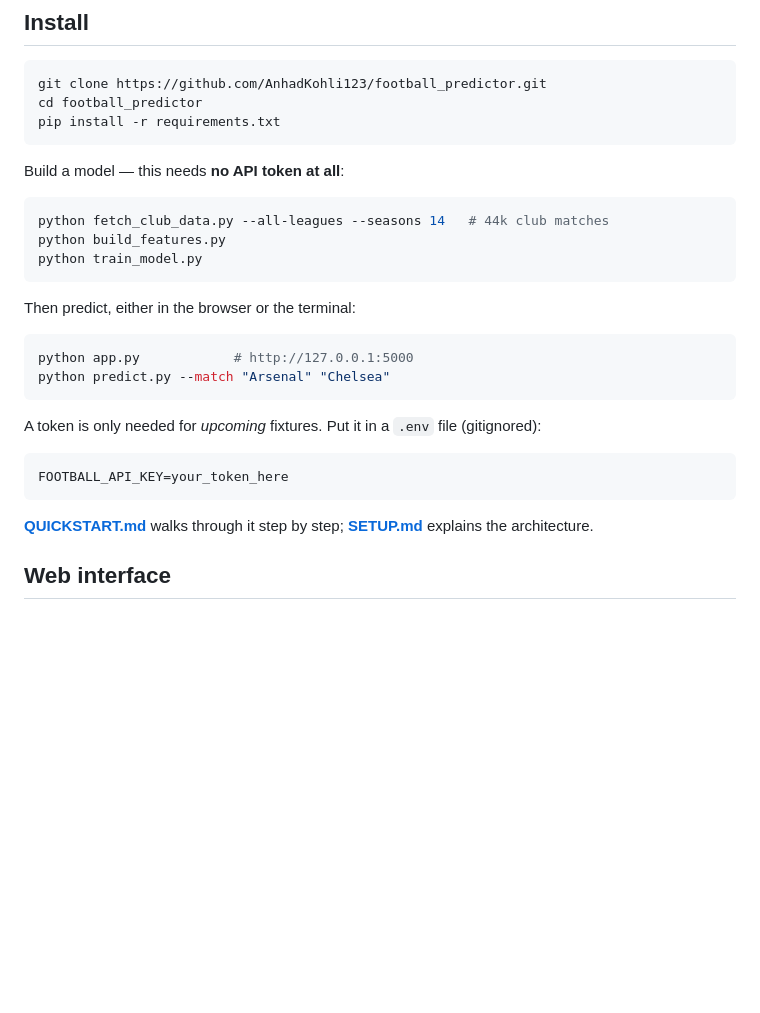
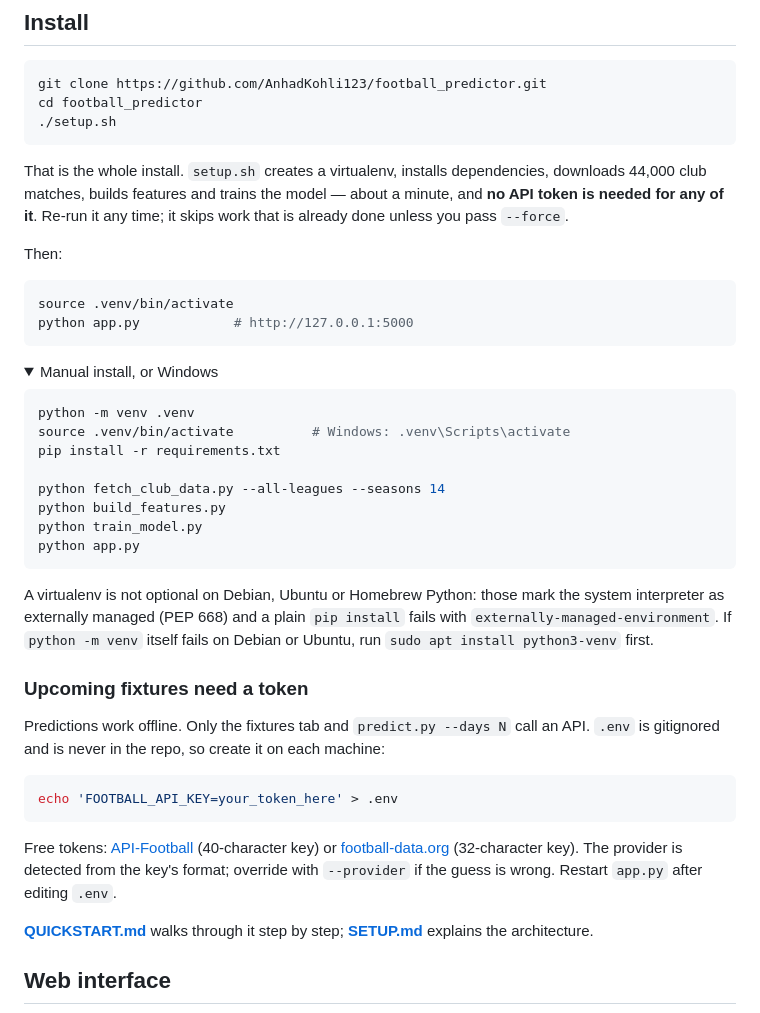
Before and after one commit to AnhadKohli123/football_predictor, a Markdown page: README.md, the part around the change. GitHub-like rendering; folded sections open; blank space fills up the shorter version.

Commit message:
Document one-command setup for local machines
Verified end to end from a fresh clone: ./setup.sh completes in about a
minute and the app, CLI and test suite all run from it.

Notes that .env is never in the repo and must be created per machine, and
why a virtualenv is required on Debian, Ubuntu and Homebrew Python (PEP 668).

Co-Authored-By: Claude Opus 5 <noreply@anthropic.com>
Claude-Session: https://claude.ai/code/session_01Jfj51k7c7oG3q86fbwGWxY

````diff
--- a/README.md
+++ b/README.md
@@ -34,30 +34,57 @@ DATE        HOME       AWAY       PREDICTION  HOME%  DRAW%  AWAY%  CONF
 ```bash
 git clone https://github.com/AnhadKohli123/football_predictor.git
 cd football_predictor
-pip install -r requirements.txt
+./setup.sh
 ```
 
-Build a model — this needs **no API token at all**:
+That is the whole install. `setup.sh` creates a virtualenv, installs
+dependencies, downloads 44,000 club matches, builds features and trains the
+model — about a minute, and **no API token is needed for any of it**. Re-run
+it any time; it skips work that is already done unless you pass `--force`.
+
+Then:
 
 ```bash
-python fetch_club_data.py --all-leagues --seasons 14   # 44k club matches
+source .venv/bin/activate
+python app.py            # http://127.0.0.1:5000
+```
+
+<details>
+<summary>Manual install, or Windows</summary>
+
+```bash
+python -m venv .venv
+source .venv/bin/activate          # Windows: .venv\Scripts\activate
+pip install -r requirements.txt
+
+python fetch_club_data.py --all-leagues --seasons 14
 python build_features.py
 python train_model.py
+python app.py
 ```
 
-Then predict, either in the browser or the terminal:
+A virtualenv is not optional on Debian, Ubuntu or Homebrew Python: those mark
+the system interpreter as externally managed (PEP 668) and a plain
+`pip install` fails with `externally-managed-environment`. If `python -m venv`
+itself fails on Debian or Ubuntu, run `sudo apt install python3-venv` first.
+
+</details>
+
+### Upcoming fixtures need a token
+
+Predictions work offline. Only the fixtures tab and `predict.py --days N`
+call an API. `.env` is gitignored and is never in the repo, so create it on
+each machine:
 
 ```bash
-python app.py            # http://127.0.0.1:5000
-python predict.py --match "Arsenal" "Chelsea"
+echo 'FOOTBALL_API_KEY=your_token_here' > .env
 ```
 
-A token is only needed for *upcoming* fixtures. Put it in a `.env` file
-(gitignored):
-
-```
-FOOTBALL_API_KEY=your_token_here
-```
+Free tokens: [API-Football](https://dashboard.api-football.com/register)
+(40-character key) or
+[football-data.org](https://www.football-data.org/client/register)
+(32-character key). The provider is detected from the key's format; override
+with `--provider` if the guess is wrong. Restart `app.py` after editing `.env`.
 
 **[QUICKSTART.md](QUICKSTART.md)** walks through it step by step;
 **[SETUP.md](SETUP.md)** explains the architecture.
````
